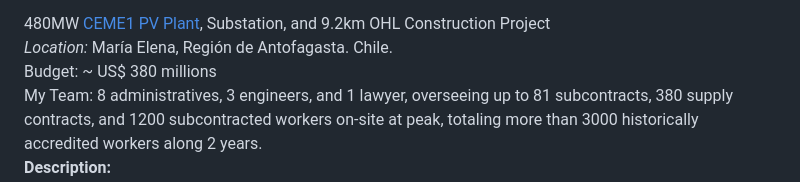
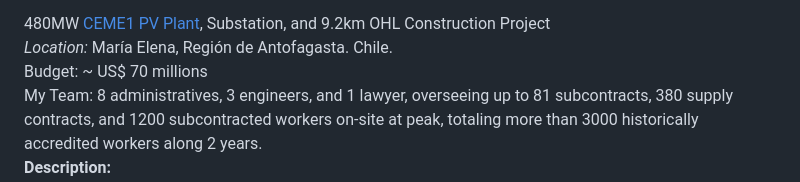
Before and after one commit to zeryan/jobresume, a Markdown page: README.md, the part around the change. Drawn GitHub-style.

```diff
--- a/README.md
+++ b/README.md
@@ -48,7 +48,7 @@ _Period:_ 2022.03 to Date
 
 480MW [CEME1 PV Plant](https://en.powerchina.cn/2024-03/20/c_828676.htm), Substation, and 9.2km OHL Construction Project
 _Location:_ María Elena, Región de Antofagasta. Chile.
-Budget: ~ US$ 380 millions
+Budget: ~ US$ 70 millions
 My Team: 8 administratives, 3 engineers, and 1 lawyer, overseeing up to 81 subcontracts, 380 supply contracts, and 1200 subcontracted workers on-site at peak, totaling more than 3000 historically accredited workers along 2 years.
 **Description:**
 I oversee the work of Subcontractors all along the Project, ensuring they fulfill their contractual obligations and that the Contractor meets its subcontracting duties. My responsibilities include contract management, oversight of work and equipment safety, handling of contractual claims, and draft correspondence. Currently **Delivering to Client**.
```
